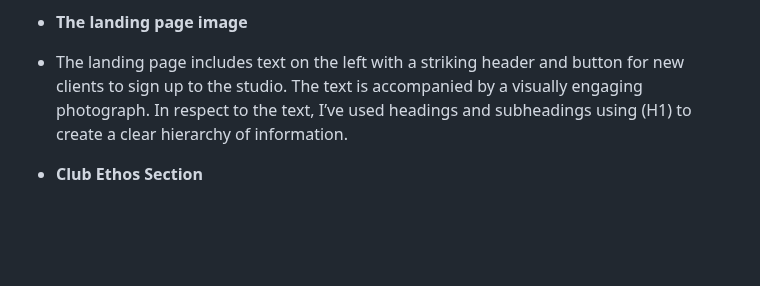
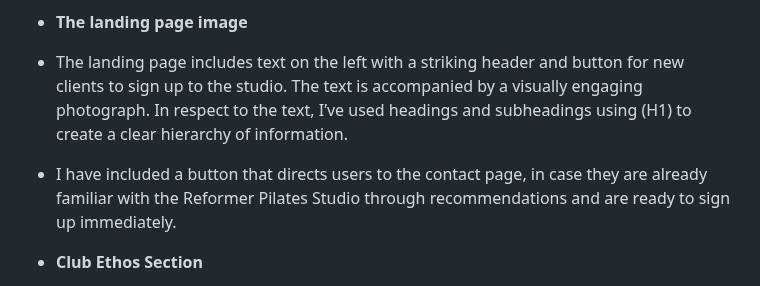
Before and after one commit to IsaHu-dev/ReformerPilatesStudio, a Markdown page: README.md, the part around the change. Rendered like a GitHub page; blank space fills up the shorter version.

```diff
--- a/README.md
+++ b/README.md
@@ -21,6 +21,7 @@ The navigation bar, features links to the “Home page”,"About," "Daily Exerci
 - __The landing page image__
 
  - The landing page includes text on the left with a striking header and button for new clients to sign up to the studio. The text is accompanied by a visually engaging photograph. In respect to the text, I’ve used headings and subheadings using (H1) to create a clear hierarchy of information.
+ - I have included a button that directs users to the contact page, in case they are already familiar with the Reformer Pilates Studio through recommendations and are ready to sign up immediately.
 
 - __Club Ethos Section__
 
```
